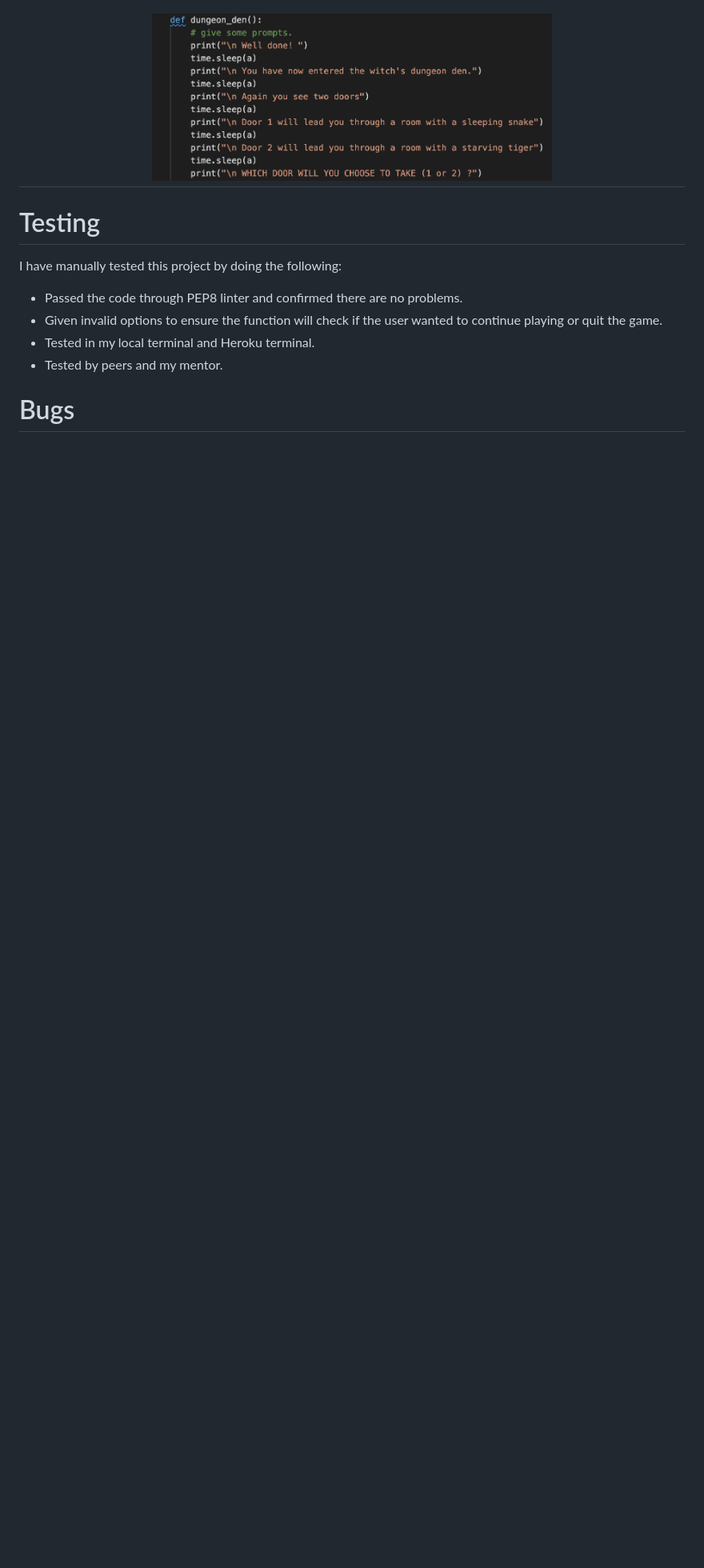
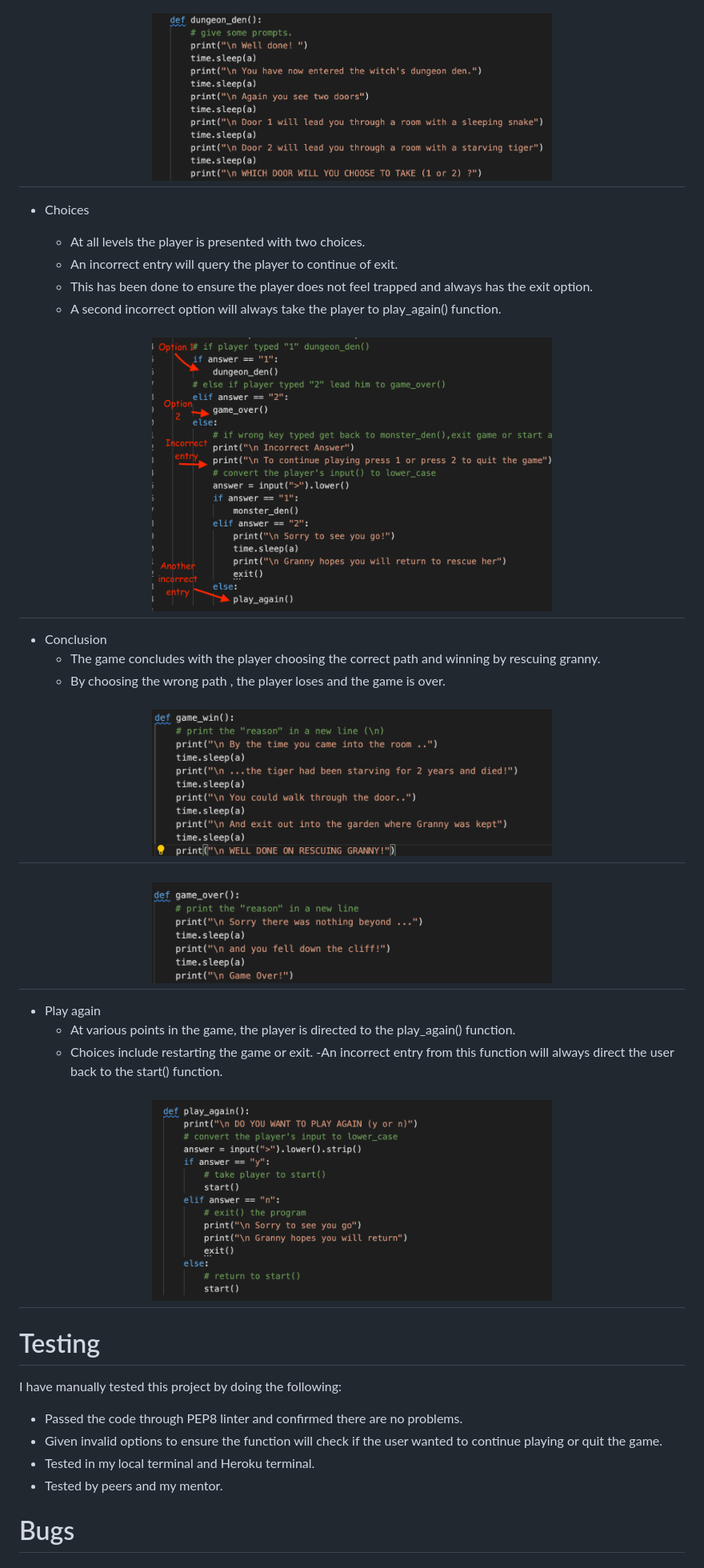
Before and after one commit to Code-Institute-Submissions/vgopal02-Grannys-Garden, a Markdown page: README.md, the part around the change. Shown: that part at 80% size. GitHub-like rendering; pictures changed too: readme/images/f_choices.png (added), readme/images/f_over.png (added), readme/images/f_play.png (added); blank space fills up the shorter version.

Commit message:
Add choices , conclusion and play again features in readme.md

```diff
--- a/README.md
+++ b/README.md
@@ -66,6 +66,25 @@ The flowchart created on
     - A second incorrect option will take the player to the play_again() function.
 <h2 align="center"><img src="readme/images/f_dungeon.png" alt="Mock screenshot" width="500" height="200"></h2>
 
+- Choices
+
+    - At all levels the player is presented with two choices.
+    - An incorrect entry will query the player to continue of exit.
+    - This has been done to ensure the player does not feel trapped and always has the exit option.
+    - A second incorrect option will always take the player to play_again() function.
+<h2 align="center"><img src="readme/images/f_choices.png" alt="Mock screenshot" width="500" height="350"></h2>
+
+- Conclusion
+    - The game concludes with the player choosing the correct path and winning by rescuing granny.
+    - By choosing the wrong path , the player loses and the game is over.
+<h2 align="center"><img src="readme/images/f_win.png" alt="Mock screenshot" width="500" height="200"></h2>
+<h2 align="center"><img src="readme/images/f_over.png" alt="Mock screenshot" width="500" height="150"></h2>
+
+- Play again
+    - At various points in the game, the player is directed to the play_again() function.
+    - Choices include restarting the game or exit.
+    -An incorrect entry from this function will always direct the user back to the start() function.
+<h2 align="center"><img src="readme/images/f_play.png" alt="Mock screenshot" width="500" height="250"></h2>
 
 # Testing
 
```
